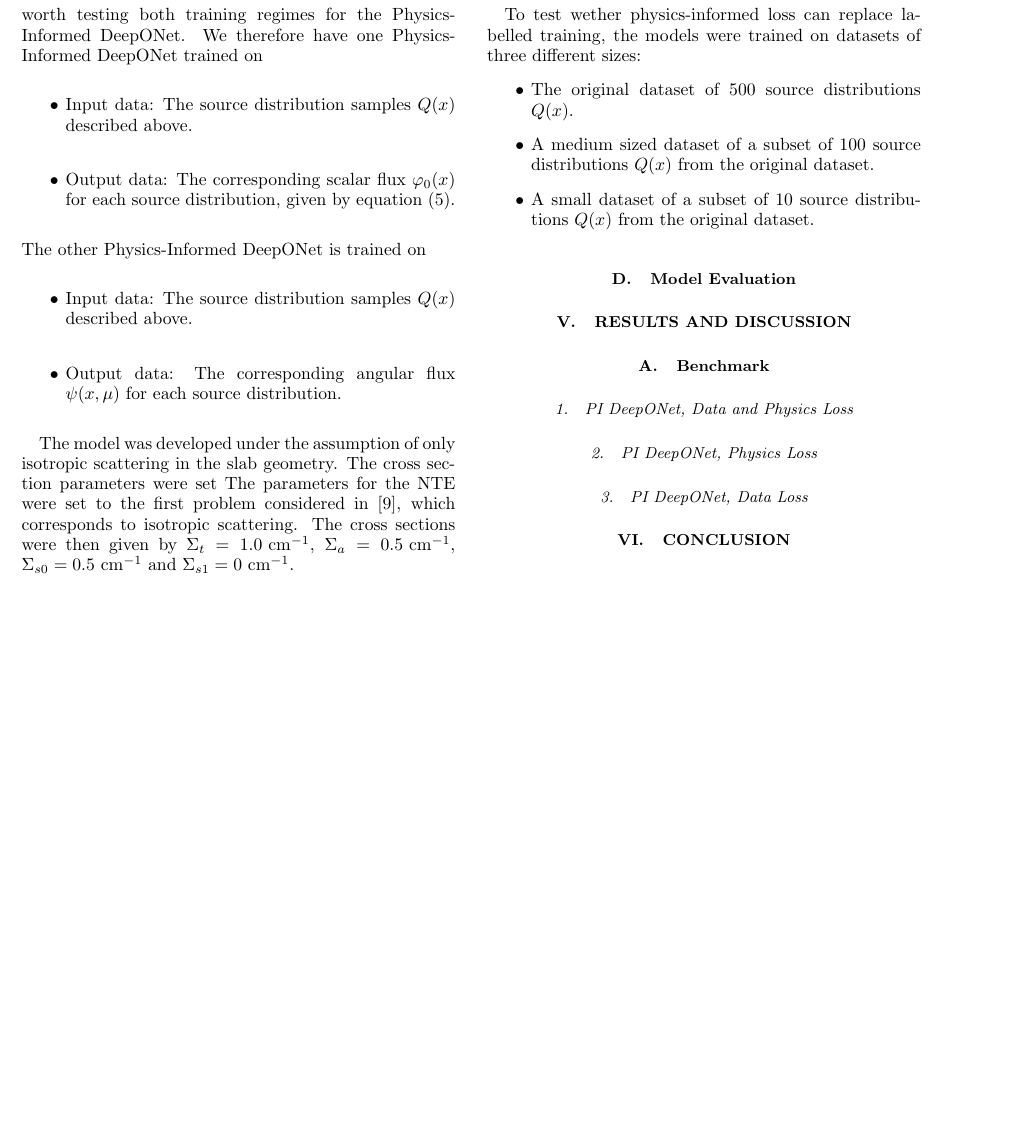
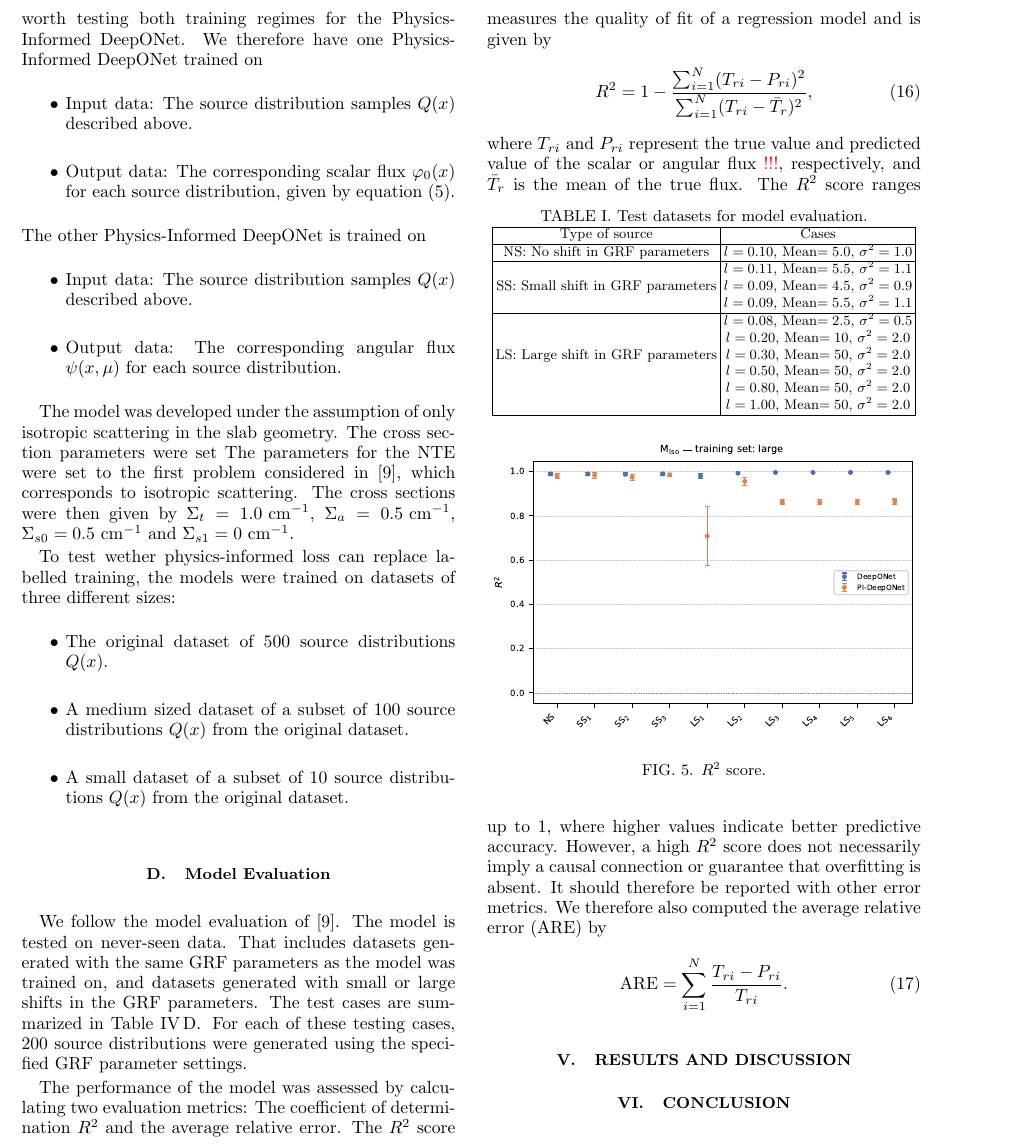
Before and after one commit to williameivikolsen/PI-DeepONet, a LaTeX paper (report.tex): part of page 6 of 6 before the commit and part of page 6 of 7 after it, cut at the place of the change, the shorter picture padded with empty space. Compiled offline with pdfLaTeX.

Commit message:
Model evaluation and first results included

```diff
--- a/report.tex
+++ b/report.tex
@@ -25,6 +25,7 @@
 \usepackage{bm}% bold math
 \usepackage{physics}
 \usepackage{booktabs}
+\usepackage{xcolor}
 
 \begin{document}
 
@@ -399,16 +400,56 @@ To test wether physics-informed loss can replace labelled training, the models w
 
 \subsection{Model Evaluation}
 
+We follow the model evaluation of \cite{sahadath2026characterization}. The model is tested on never-seen data. That includes datasets
+generated with the same GRF parameters as the model was trained on, and datasets generated with small or large shifts in the GRF parameters.
+The test cases are summarized in Table \ref{tab: Model evaluation}. For each of these testing cases, 200 source distributions were generated
+using the specified GRF parameter settings.
+
+\begin{table}
+    \centering
+    \label{tab: Model evaluation}
+    \caption{Test datasets for model evaluation.}
+    \resizebox{\linewidth}{!}{
+    \begin{tabular}{ |c|c| }
+        \hline
+        Type of source & Cases \\
+        \hline
+        NS: No shift in GRF parameters & $l = 0.10$, Mean$ = 5.0$, $\sigma^2 = 1.0$ \\
+        \hline
+        & $l = 0.11$, Mean$ = 5.5$, $\sigma^2 = 1.1$ \\
+        SS: Small shift in GRF parameters & $l = 0.09$, Mean$ = 4.5$, $\sigma^2 = 0.9$ \\
+        & $l = 0.09$, Mean$ = 5.5$, $\sigma^2 = 1.1$ \\
+        \hline
+        & $l = 0.08$, Mean$ = 2.5$, $\sigma^2 = 0.5$ \\
+        & $l = 0.20$, Mean$ = 10$, $\sigma^2 = 2.0$ \\
+        LS: Large shift in GRF parameters & $l = 0.30$, Mean$ = 50$, $\sigma^2 = 2.0$ \\
+        & $l = 0.50$, Mean$ = 50$, $\sigma^2 = 2.0$ \\
+        & $l = 0.80$, Mean$ = 50$, $\sigma^2 = 2.0$ \\
+        & $l = 1.00$, Mean$ = 50$, $\sigma^2 = 2.0$ \\
+        \hline
+    \end{tabular}
+    }
+\end{table}
+
+The performance of the model was assessed by calculating two evaluation metrics: The coefficient of determination $R^2$ and the average relative
+error. The $R^2$ score measures the quality of fit of a regression model and is given by
+\begin{equation}
+    R^2 = 1 - \frac{\sum_{i=1}^{N} (T_{ri} - P_{ri})^2}{\sum_{i=1}^{N} (T_{ri} - \bar{T}_r)^2},
+\end{equation}
+where $T_{ri}$ and $P_{ri}$ represent the true value and predicted value of the scalar or angular flux \textcolor{red}{!!!}, respectively, and
+$\bar{T}_r$ is the mean of the true flux. The $R^2$ score ranges up to 1, where higher values indicate better predictive accuracy. However, a
+high $R^2$ score does not necessarily imply a causal connection or guarantee that overfitting is absent. It should therefore be reported with
+other error metrics. We therefore also computed the average relative error (ARE) by
+\begin{equation}
+    \text{ARE} = \sum_{i=1}^{N} \frac{T_{ri} - P_{ri}}{T_{ri}}.
+\end{equation}
+
 \section{Results and Discussion}
 
-\subsection{Benchmark}
+\begin{figure}
+    \centering
+    \includegraphics[width=\linewidth]{figures/R2_large.pdf}
+    \caption{$R^2$ score.}
+    \label{fig: R2 large}
+\end{figure}
 
-
-
-\subsubsection{PI DeepONet, Data and Physics Loss}
-
-
-
-\subsubsection{PI DeepONet, Physics Loss}
-
-\subsubsection{PI DeepONet, Data Loss}
@@ -416,3 +460,5 @@ To test wether physics-informed loss can replace labelled training, the models w
+    \label{fig: ARE large}
+\end{figure}
 
 \section{Conclusion}
 
```
Also changed, not shown: figures/ARE_large.pdf, figures/ARE_medium.pdf, figures/ARE_small.pdf, figures/R2_large.pdf, figures/R2_medium.pdf, figures/R2_small.pdf, report.pdf, report.tex (5 more changed lines), 6 other files.
